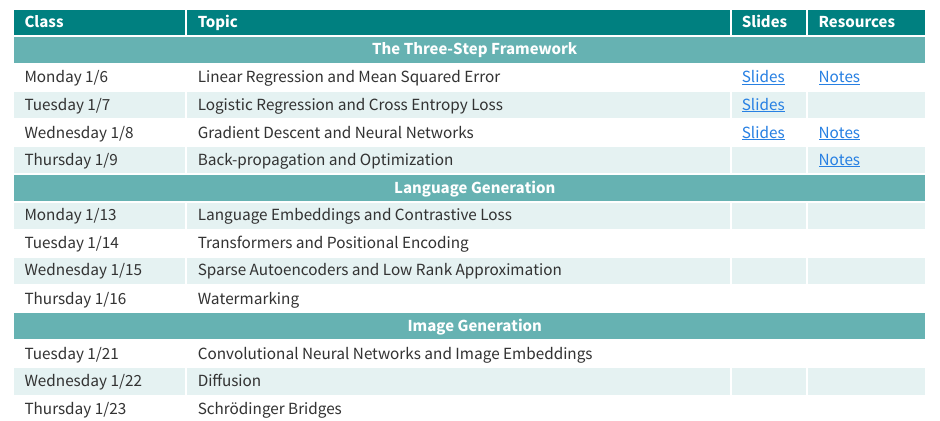
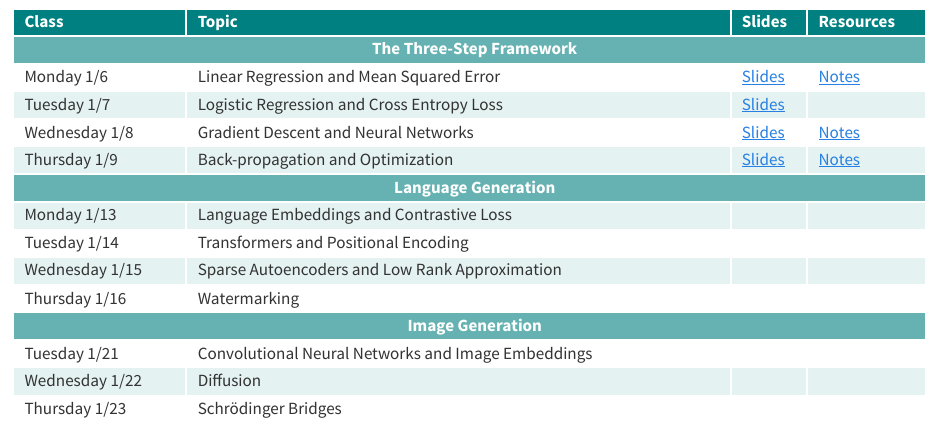
Before and after one commit to smid5/deeplearning2025, a Quarto document (index.qmd): the page in a window 1100 px wide, from 520 px down. Rendered offline with R 4.5, knitr and Pandoc in place of Quarto, with nearby package versions.

Commit message:
optimization slides

```diff
--- a/index.qmd
+++ b/index.qmd
@@ -92,7 +92,7 @@ Deep learning from theoretical foundations to state-of-the-art applications.
   <tr>
     <td>Thursday 1/9</td>
     <td>Back-propagation and Optimization</td>
-    <td></td>
+    <td>[Slides](slides/04_optimization.pdf)</td>
     <td>[Notes](https://chinmayhegde.github.io/dl-notes/notes/lecture03/)</td>
   </tr>
   <tr class="section-header">
```
Also changed, not shown: docs/search.json, 3 other files.
